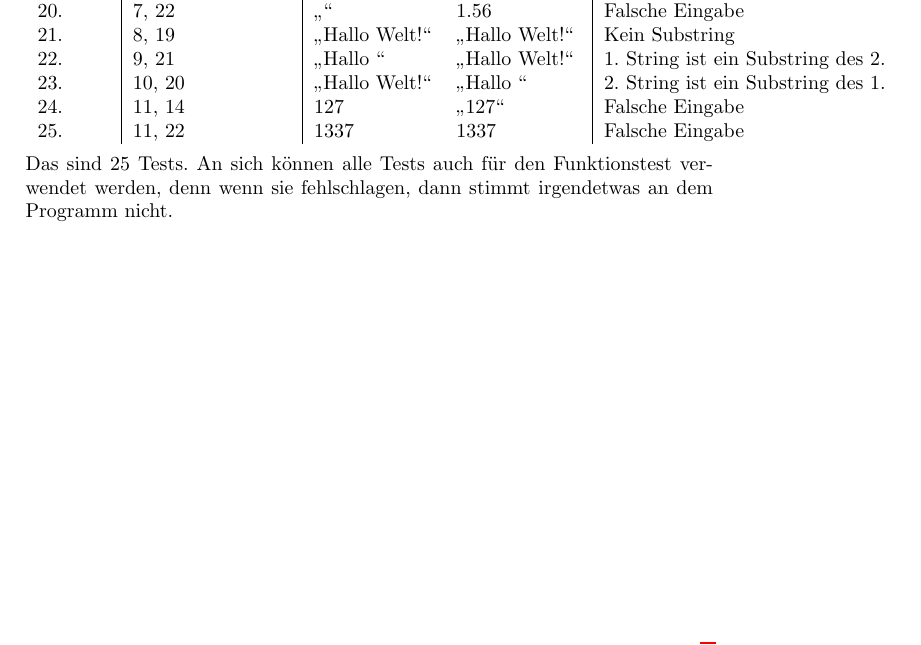
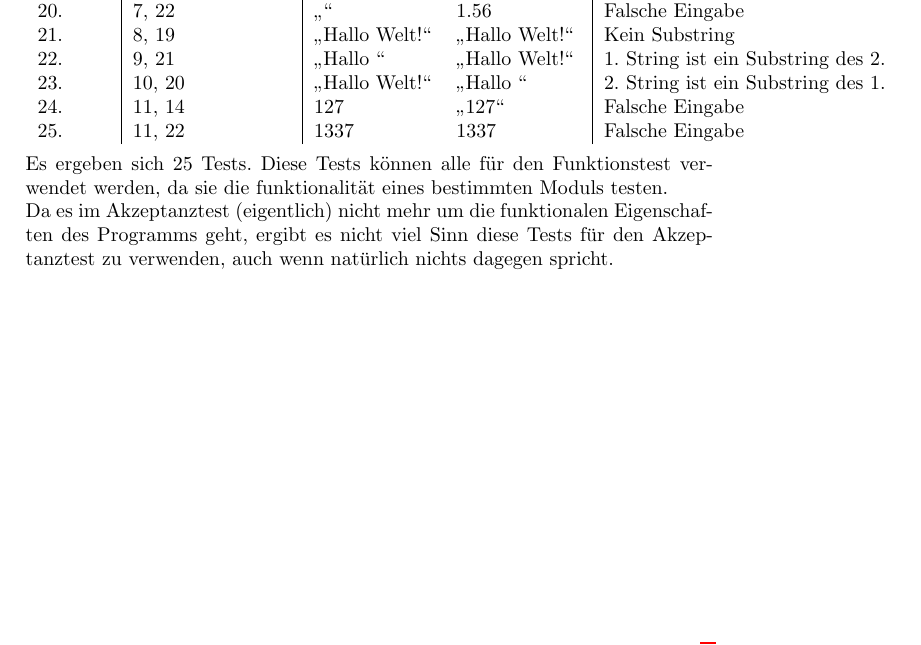
Before and after one commit to HUIronMan/HA4, a LaTeX document (ha4.tex): part of page 4 of 5, cut so that both start at the same text. Compiled offline with pdfLaTeX.

Commit message:
Reworded Answer to 2

```diff
--- a/ha4.tex
+++ b/ha4.tex
@@ -156,7 +156,10 @@ nummer		& Äquivalenzklassen	& 				&				&\\
 24.			& 11, 14			& 127						& $\glqq$127$\grqq$			& Falsche Eingabe\\
 25.			& 11, 22			& 1337						& 1337						& Falsche Eingabe\\
 \end{tabular} \\ \\
-Das sind 25 Tests. An sich können alle Tests auch für den Funktionstest verwendet werden, denn wenn sie fehlschlagen, dann stimmt irgendetwas an dem Programm nicht.
+%Das sind 25 Tests. An sich können alle Tests auch für den Funktionstest verwendet werden, denn wenn sie fehlschlagen, dann stimmt irgendetwas an dem Programm nicht.
+Es ergeben sich 25 Tests. Diese Tests können alle für den Funktionstest verwendet werden, da sie die funktionalität eines bestimmten Moduls testen. \\
+Da es im Akzeptanztest (eigentlich) nicht mehr um die funktionalen Eigenschaften des Programms geht, ergibt es nicht viel Sinn diese Tests für den Akzeptanztest zu verwenden, auch wenn natürlich nichts dagegen spricht.
+
 \newpage
 \section*{Aufgabe 3}
 \subsection*{Äquivalenzklassen für den Modi ``Bearbeitung''}
```
Also changed, not shown: ha4.pdf.
